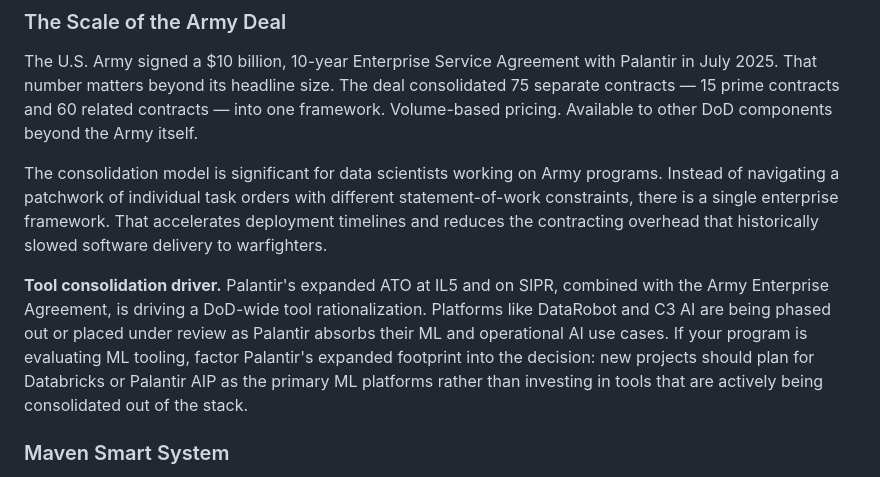
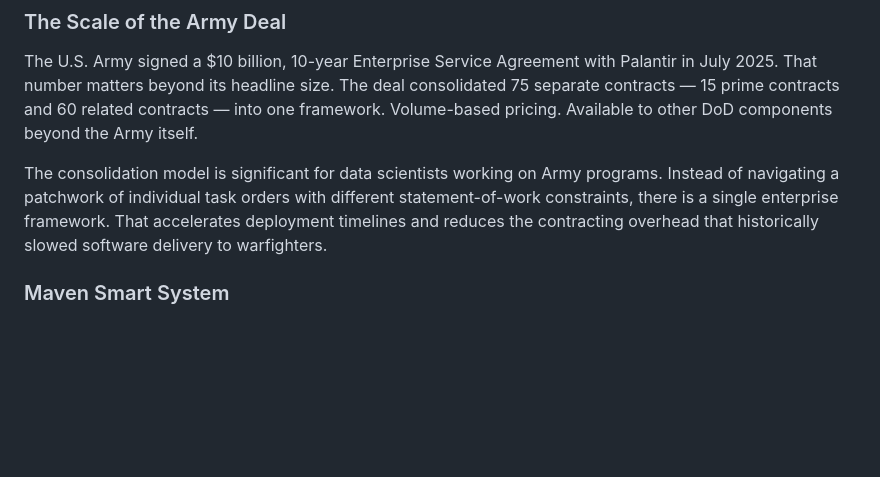
Before and after one commit to aporb/data-science-learning-handbook, a Markdown page: platform-guides/palantir-aip-foundry/README.md, the part around the change. Drawn GitHub-style; blank space fills up the shorter version.

```diff
--- a/platform-guides/palantir-aip-foundry/README.md
+++ b/platform-guides/palantir-aip-foundry/README.md
@@ -365,8 +365,6 @@ The U.S. Army signed a $10 billion, 10-year Enterprise Service Agreement with Pa
 
 The consolidation model is significant for data scientists working on Army programs. Instead of navigating a patchwork of individual task orders with different statement-of-work constraints, there is a single enterprise framework. That accelerates deployment timelines and reduces the contracting overhead that historically slowed software delivery to warfighters.
 
-**Tool consolidation driver.** Palantir's expanded ATO at IL5 and on SIPR, combined with the Army Enterprise Agreement, is driving a DoD-wide tool rationalization. Platforms like DataRobot and C3 AI are being phased out or placed under review as Palantir absorbs their ML and operational AI use cases. If your program is evaluating ML tooling, factor Palantir's expanded footprint into the decision: new projects should plan for Databricks or Palantir AIP as the primary ML platforms rather than investing in tools that are actively being consolidated out of the stack.
-
 ### Maven Smart System
 
 Maven Smart System became a Pentagon Program of Record in March 2026, per a memo from Deputy Defense Secretary Steve Feinberg. That designation means stable, long-term funding — Maven is no longer a program that could be cancelled at the next budget cycle. Oversight transferred from the National Geospatial-Intelligence Agency to the DoD Chief Digital and Artificial Intelligence Office (CDAO).
```
Also changed, not shown: chapters/01-introduction/README.md (+2 -2 lines), platform-guides/advana/README.md (+2 -4 lines).
